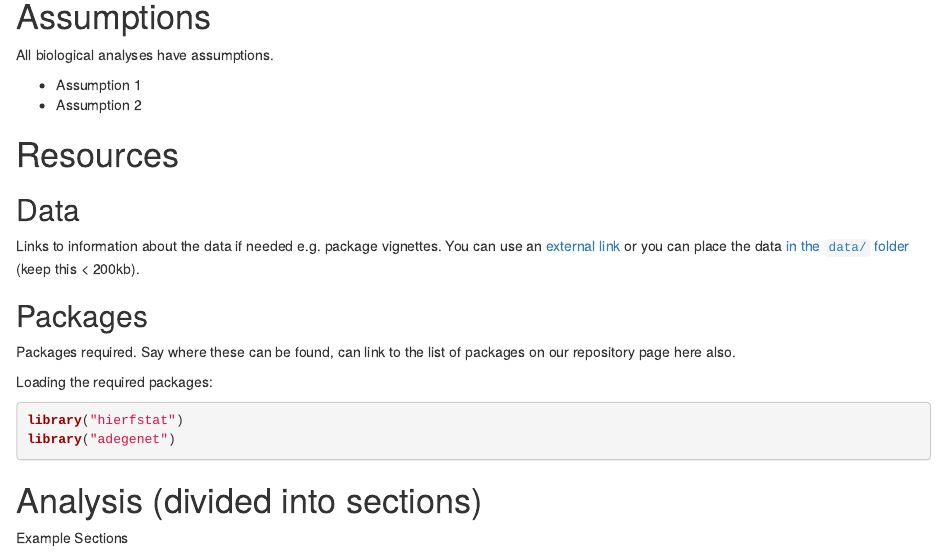
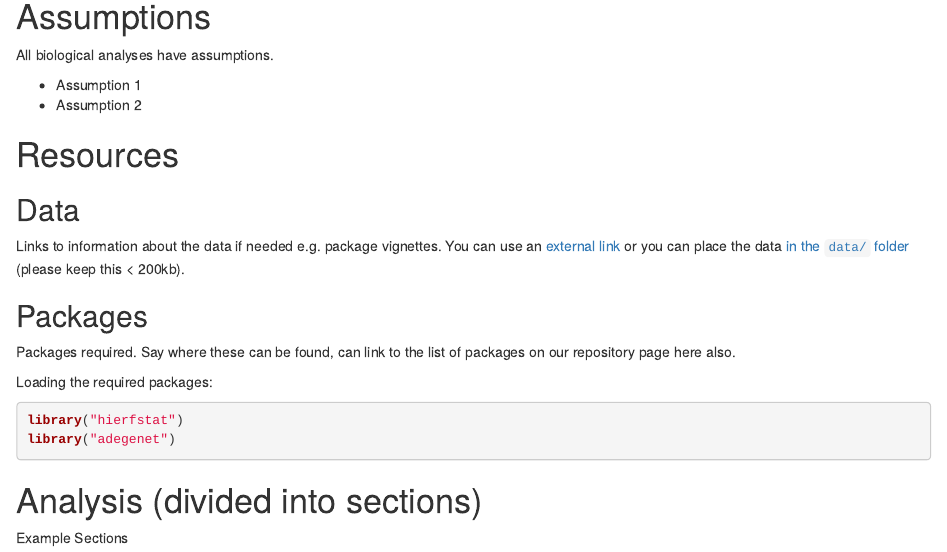
Before and after one commit to NESCent/popgenInfo, an R Markdown document (TEMPLATE.Rmd): the page in a window 1100 px wide, from 190 px down. Rendered offline with R 4.5, knitr and Pandoc, with nearby package versions; some code elsewhere in the file could not run offline.

Commit message:
update TEMPLATE links

```diff
--- a/TEMPLATE.Rmd
+++ b/TEMPLATE.Rmd
@@ -25,8 +25,8 @@ All biological analyses have assumptions.
 Links to information about the data if needed e.g. package vignettes. You can
 use an [external
 link](https://github.com/cran/adegenet/blob/master/inst/files/nancycats.gtx) or
-you can place the data [in the `data/` folder](../data/nancycats.gtx)
-(keep this < 200kb).
+you can place the data [in the `data/` folder](https://github.com/nescent/popgenInfo/blob/master/data/nancycats.gtx)
+(please keep this < 200kb).
 
 ## Packages
 
```
